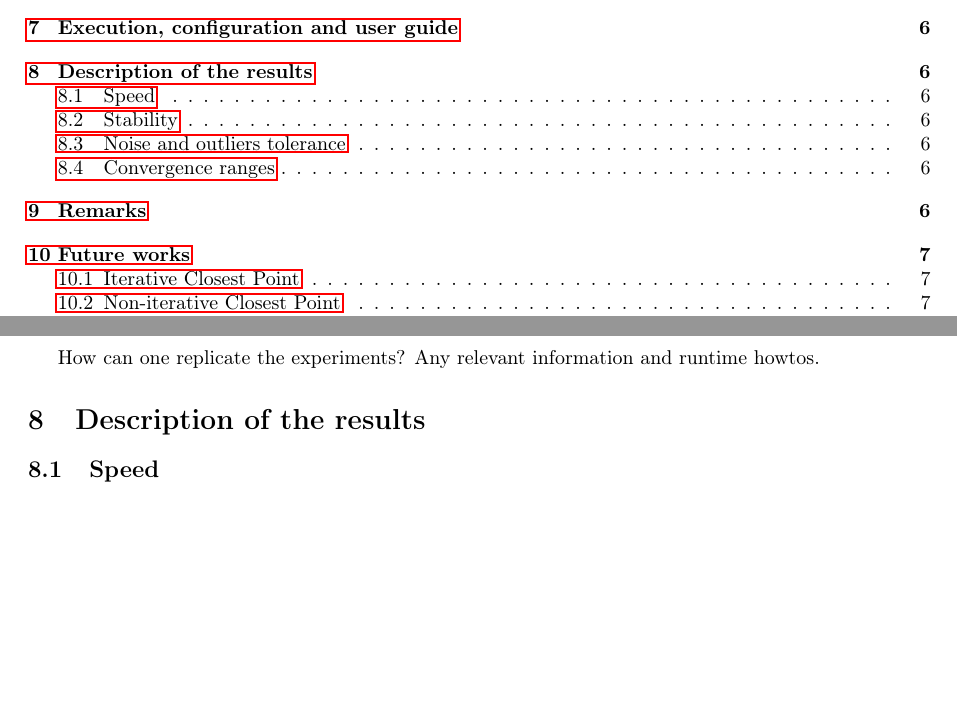
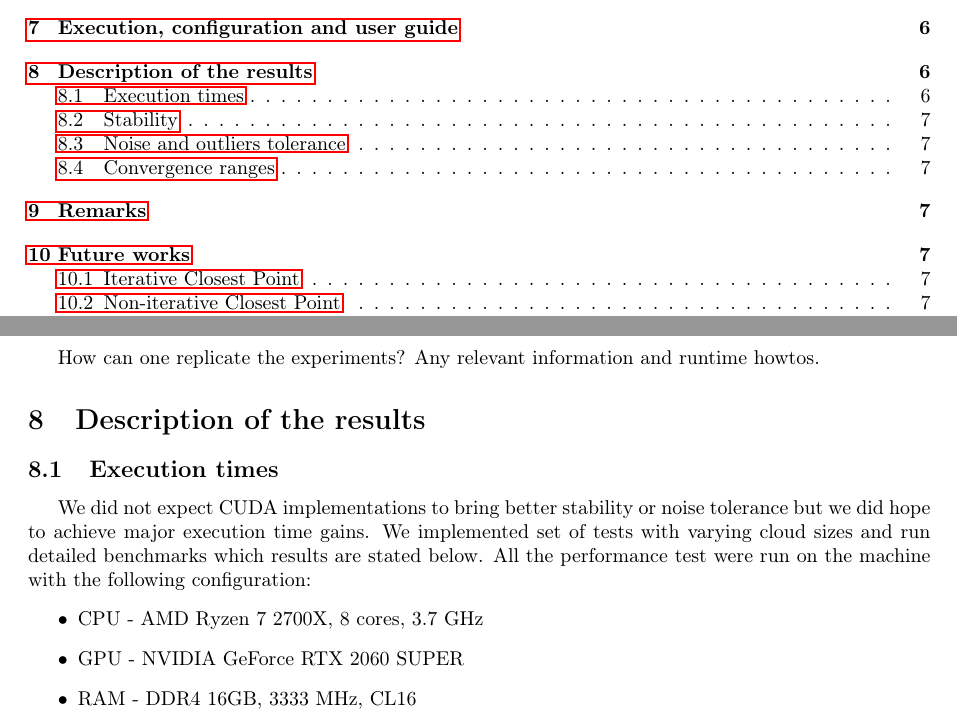
Before and after one commit to Sliwson/cuda-slam, a LaTeX document (doc/documentation.tex): two parts of pages 2 and 7 of 9, joined at a grey line, cut so that both start at the same text, the shorter picture padded with empty space. Compiled offline with pdfLaTeX.

Commit message:
Add introduction to performance tests

```diff
--- a/doc/documentation.tex
+++ b/doc/documentation.tex
@@ -186,7 +186,13 @@ Any relevant information and runtime howtos.
 %How we understand the results and why are they correct?
 %Can we formulate any conclusions from the experiments?
 
-\subsection{Speed}
+\subsection{Execution times}
+We did not expect CUDA implementations to bring better stability or noise tolerance but we did hope to achieve major execution time gains. We implemented set of tests with varying cloud sizes and run detailed benchmarks which results are stated below. All the performance test were run on the machine with the following configuration:
+\begin{itemize}
+\item CPU - AMD Ryzen 7 2700X, 8 cores, 3.7 GHz
+\item GPU - NVIDIA GeForce RTX 2060 SUPER
+\item RAM - DDR4 16GB, 3333 MHz, CL16
+\end{itemize}
 
 \subsection{Stability}
 
```
